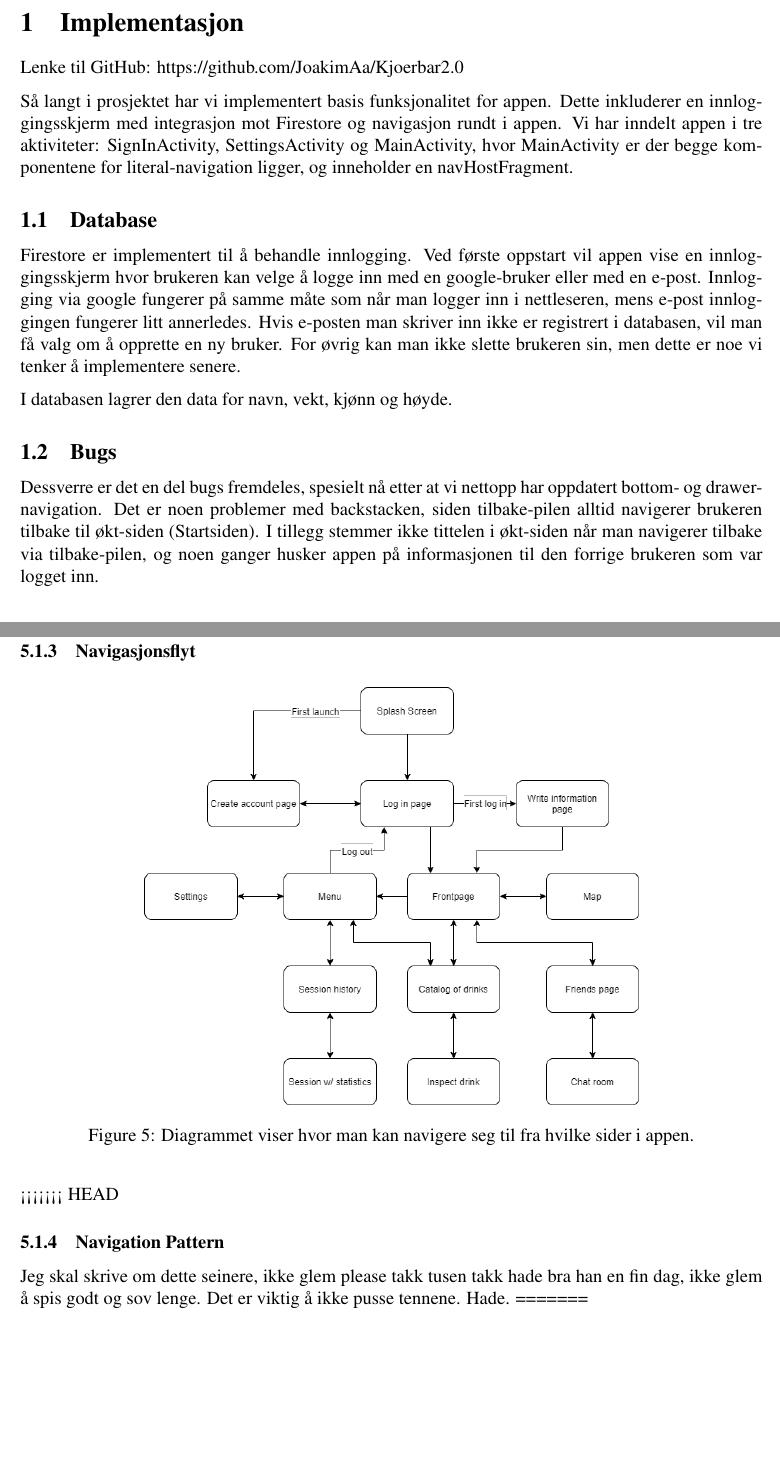
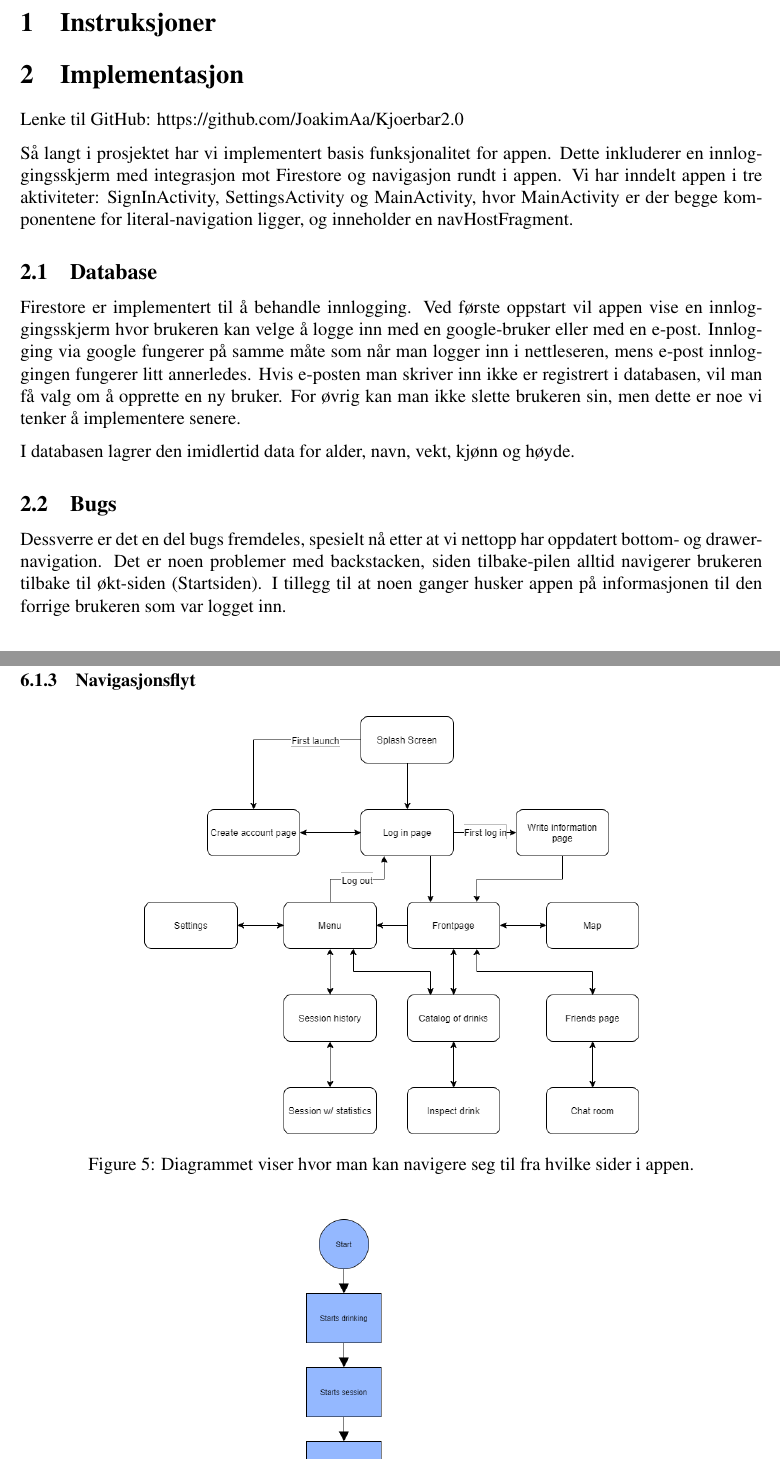
Before and after one commit to JoakimAa/Kjoerbar2.0, a LaTeX document (Documentation/latex/rapport.tex, which reads Documentation/latex/sections/implementation.tex, Documentation/latex/sections/instructions.tex, Documentation/latex/sections/systemdesign.tex): two parts of pages 3 and 9 of 13, joined at a grey line, cut at the place of the change, the shorter picture padded with empty space. Compiled offline with pdfLaTeX.

Commit message:
Added file for instructions

```diff
--- a/Documentation/latex/sections/implementation.tex
+++ b/Documentation/latex/sections/implementation.tex
@@ -6,7 +6,7 @@ Så langt i prosjektet har vi implementert basis funksjonalitet for appen. Dette
 \subsection{Database}
 Firestore er implementert til å behandle innlogging. Ved første oppstart vil appen vise en innloggingsskjerm hvor brukeren kan velge å logge inn med en google-bruker eller med en e-post. Innlogging via google fungerer på samme måte som når man logger inn i nettleseren, mens e-post innloggingen fungerer litt annerledes. Hvis e-posten man skriver inn ikke er registrert i databasen, vil man få valg om å opprette en ny bruker. For øvrig kan man ikke slette brukeren sin, men dette er noe vi tenker å implementere senere.
 
-I databasen lagrer den data for navn, vekt, kjønn og høyde.
+I databasen lagrer den imidlertid data for alder, navn, vekt, kjønn og høyde.
 
 \subsection{Bugs}
-Dessverre er det en del bugs fremdeles, spesielt nå etter at vi nettopp har oppdatert bottom- og drawer-navigation. Det er noen problemer med backstacken, siden tilbake-pilen alltid navigerer brukeren tilbake til økt-siden (Startsiden). I tillegg stemmer ikke tittelen i økt-siden når man navigerer tilbake via tilbake-pilen, og noen ganger husker appen på informasjonen til den forrige brukeren som var logget inn.
+Dessverre er det en del bugs fremdeles, spesielt nå etter at vi nettopp har oppdatert bottom- og drawer-navigation. Det er noen problemer med backstacken, siden tilbake-pilen alltid navigerer brukeren tilbake til økt-siden (Startsiden). I tillegg til at noen ganger husker appen på informasjonen til den forrige brukeren som var logget inn.
--- /dev/null
+++ b/Documentation/latex/sections/instructions.tex
@@ -0,0 +1 @@
+\section{Instruksjoner}
--- a/Documentation/latex/sections/systemdesign.tex
+++ b/Documentation/latex/sections/systemdesign.tex
@@ -16,16 +16,11 @@ Som hurtig navigasjon mellom de viktigste sidene bruker vi bottom-navigation og
     \caption{Diagrammet viser hvor man kan navigere seg til fra hvilke sider i appen.}
 \end{figure}
 
-<<<<<<< HEAD
-\subsubsection{Navigation Pattern}
-Jeg skal skrive om dette seinere, ikke glem please takk tusen takk hade bra han en fin dag, ikke glem å spis godt og sov lenge. Det er viktig å ikke pusse tennene. Hade.
-=======
 \begin{figure}[H]
     \centering
     \includegraphics[scale=0.4]{images/lille_promille_user_float.drawio.png}
     \caption{Diagramet viser hvordan bruker vanligvis vil samhandle med appen.}
 \end{figure}
->>>>>>> 695d4a16276d536d7f3533338e2c52fdbb0d2a1c
 
 \subsection{Teknisk oppbygging}
 \subsubsection{Services}
```
Also changed, not shown: Documentation/latex/rapport.tex (+1 -0 lines).
